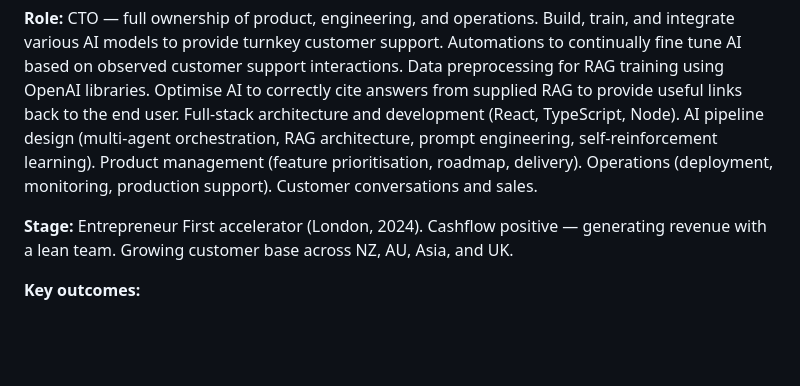
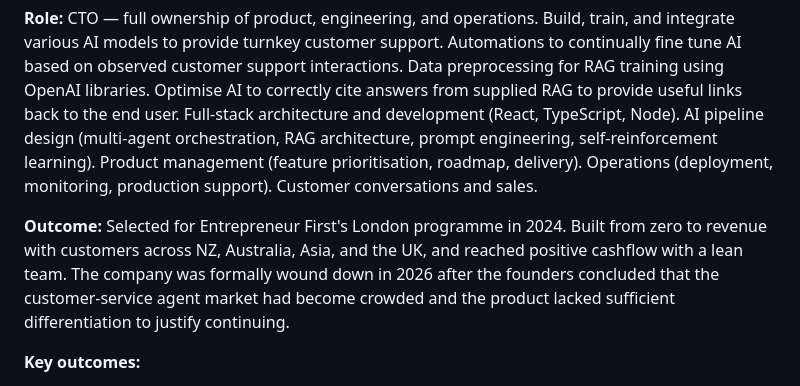
Before and after one commit to jamesbayly/bayly.xyz, a Markdown page: cv/FULL_CV.md, the part around the change. Rendered like a GitHub page; blank space fills up the shorter version.

Commit message:
Add full CV

```diff
--- a/cv/FULL_CV.md
+++ b/cv/FULL_CV.md
@@ -105,7 +105,7 @@ AI customer service platform. Multi-agent LLM pipeline for customer service auto
 
 **Role:** CTO — full ownership of product, engineering, and operations. Build, train, and integrate various AI models to provide turnkey customer support. Automations to continually fine tune AI based on observed customer support interactions. Data preprocessing for RAG training using OpenAI libraries. Optimise AI to correctly cite answers from supplied RAG to provide useful links back to the end user. Full-stack architecture and development (React, TypeScript, Node). AI pipeline design (multi-agent orchestration, RAG architecture, prompt engineering, self-reinforcement learning). Product management (feature prioritisation, roadmap, delivery). Operations (deployment, monitoring, production support). Customer conversations and sales.
 
-**Stage:** Entrepreneur First accelerator (London, 2024). Cashflow positive — generating revenue with a lean team. Growing customer base across NZ, AU, Asia, and UK.
+**Outcome:** Selected for Entrepreneur First's London programme in 2024. Built from zero to revenue with customers across NZ, Australia, Asia, and the UK, and reached positive cashflow with a lean team. The company was formally wound down in 2026 after the founders concluded that the customer-service agent market had become crowded and the product lacked sufficient differentiation to justify continuing.
 
 **Key outcomes:**
 
```
Also changed, not shown: cv/AI_PRODUCT_ENGINEERING_CV.md (added, +106 -0 lines), cv/CONDENSED_CV.md (added, +97 -0 lines).
